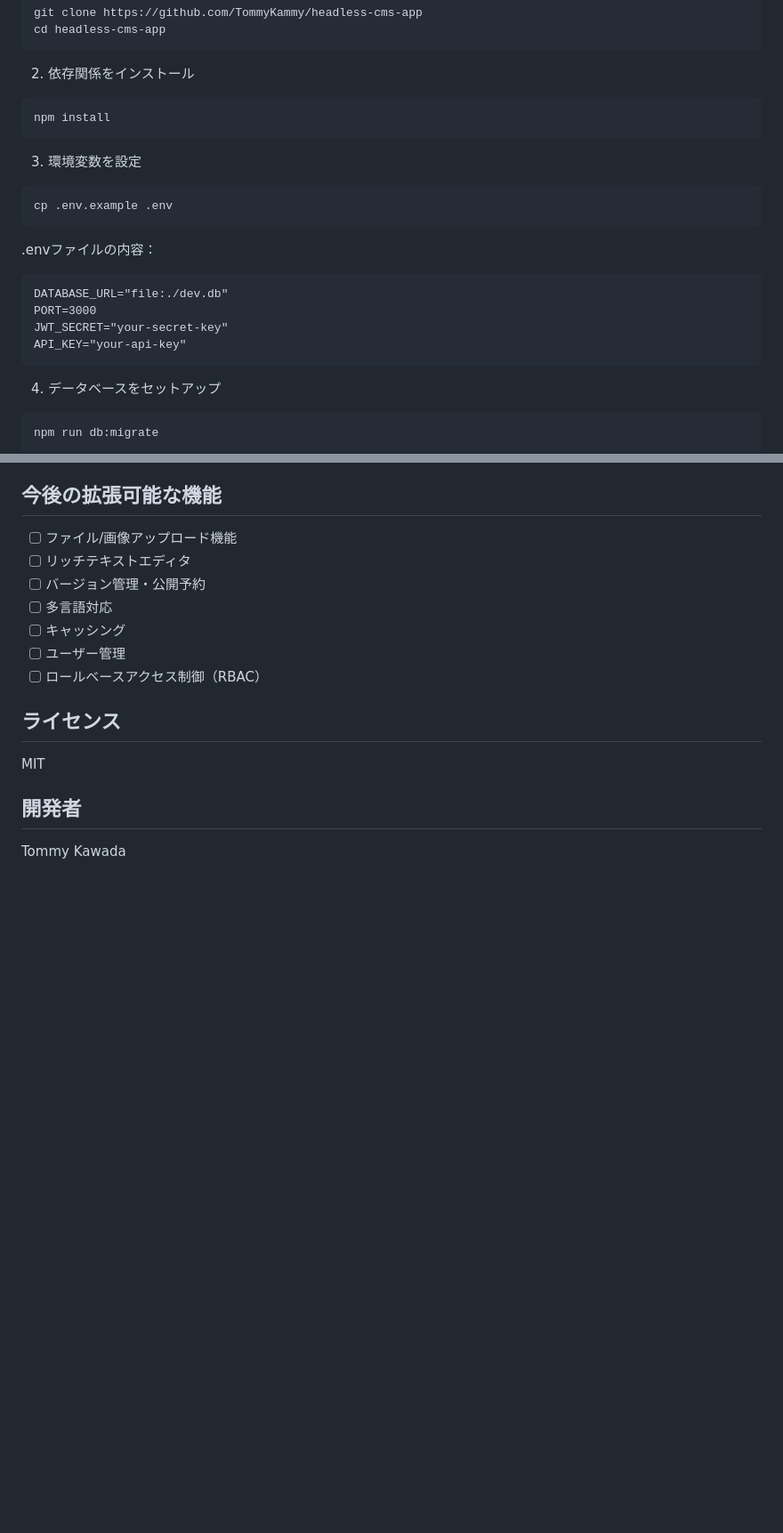
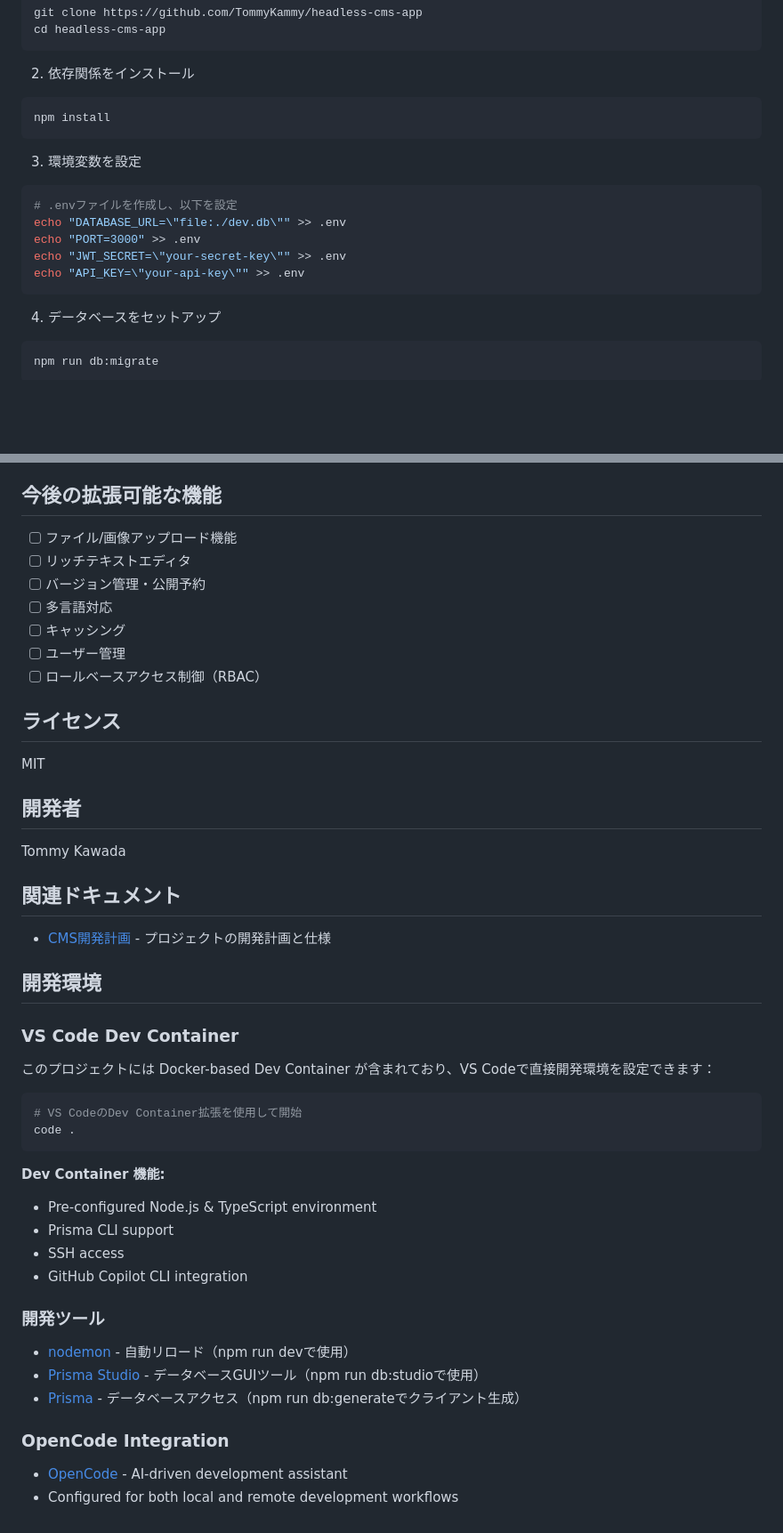
Before and after one commit to TommyKammy/headless-cms-app, a Markdown page: README.md, 2 parts joined by grey strips. Shown at 89% size. Drawn GitHub-style; blank space fills up the shorter version.

````diff
--- a/README.md
+++ b/README.md
@@ -54,17 +54,13 @@ cd headless-cms-app
 npm install
 ```
 
-3. 環境変数を設定
+ 3. 環境変数を設定
 ```bash
-cp .env.example .env
-```
-
-.envファイルの内容：
-```
-DATABASE_URL="file:./dev.db"
-PORT=3000
-JWT_SECRET="your-secret-key"
-API_KEY="your-api-key"
+# .envファイルを作成し、以下を設定
+echo "DATABASE_URL=\"file:./dev.db\"" >> .env
+echo "PORT=3000" >> .env
+echo "JWT_SECRET=\"your-secret-key\"" >> .env
+echo "API_KEY=\"your-api-key\"" >> .env
 ```
 
 4. データベースをセットアップ
@@ -313,3 +324,32 @@ MIT
 ## 開発者
 
 Tommy Kawada
+
+## 関連ドキュメント
+
+- [CMS開発計画](./CMS_DEVELOPMENT_PLAN.md) - プロジェクトの開発計画と仕様
+
+## 開発環境
+
+### VS Code Dev Container
+このプロジェクトには Docker-based Dev Container が含まれており、VS Codeで直接開発環境を設定できます：
+
+```bash
+# VS CodeのDev Container拡張を使用して開始
+code .
+```
+
+**Dev Container 機能:**
+- Pre-configured Node.js & TypeScript environment
+- Prisma CLI support
+- SSH access
+- GitHub Copilot CLI integration
+
+### 開発ツール
+- [nodemon](https://nodemon.io/) - 自動リロード（npm run devで使用）
+- [Prisma Studio](https://www.prisma.io/docs/studio) - データベースGUIツール（npm run db:studioで使用）
+- [Prisma](https://www.prisma.io/) - データベースアクセス（npm run db:generateでクライアント生成）
+
+### OpenCode Integration
+- [OpenCode](https://opencode.ai) - AI-driven development assistant
+- Configured for both local and remote development workflows
````
Also changed, not shown: other parts of README.md (+17 -2 lines).
